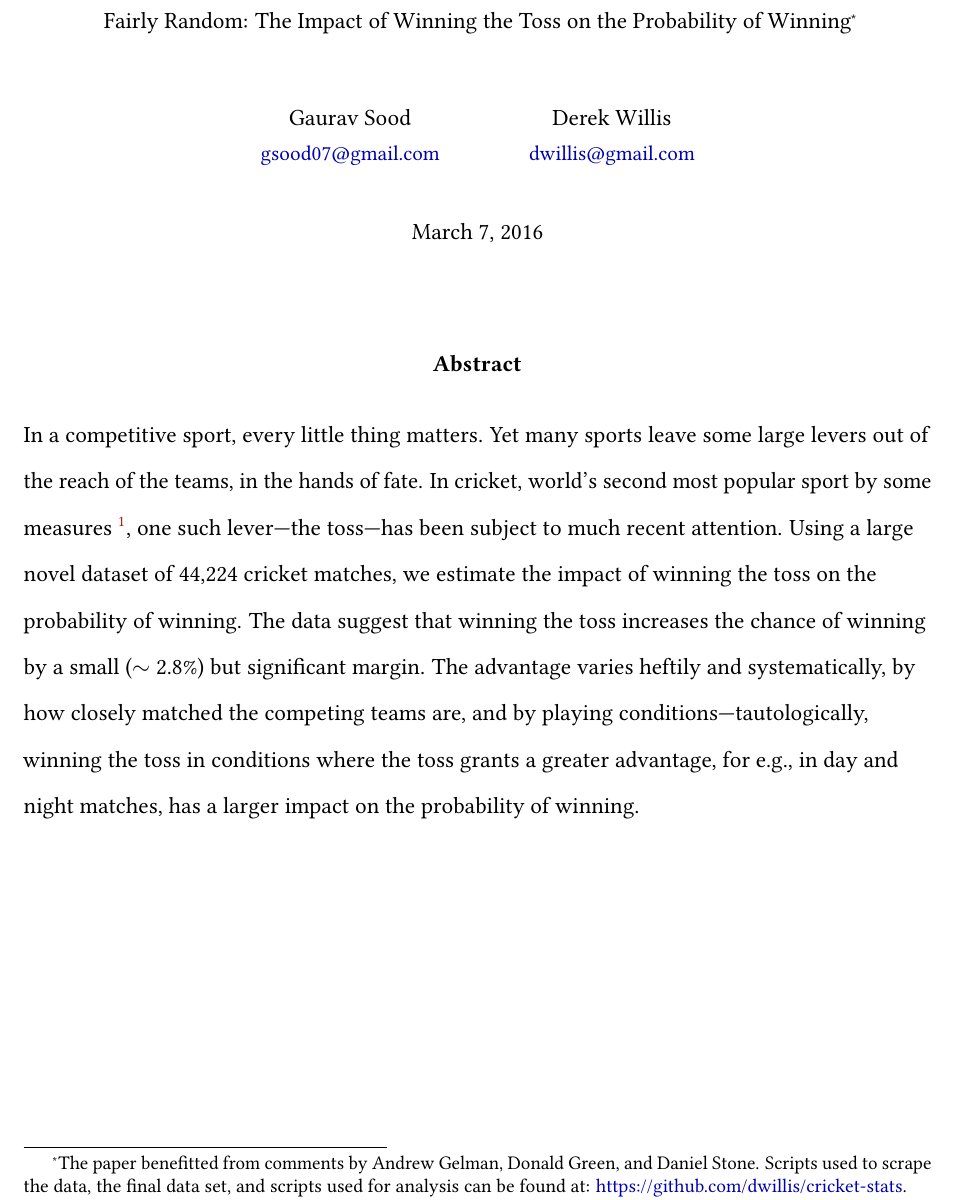
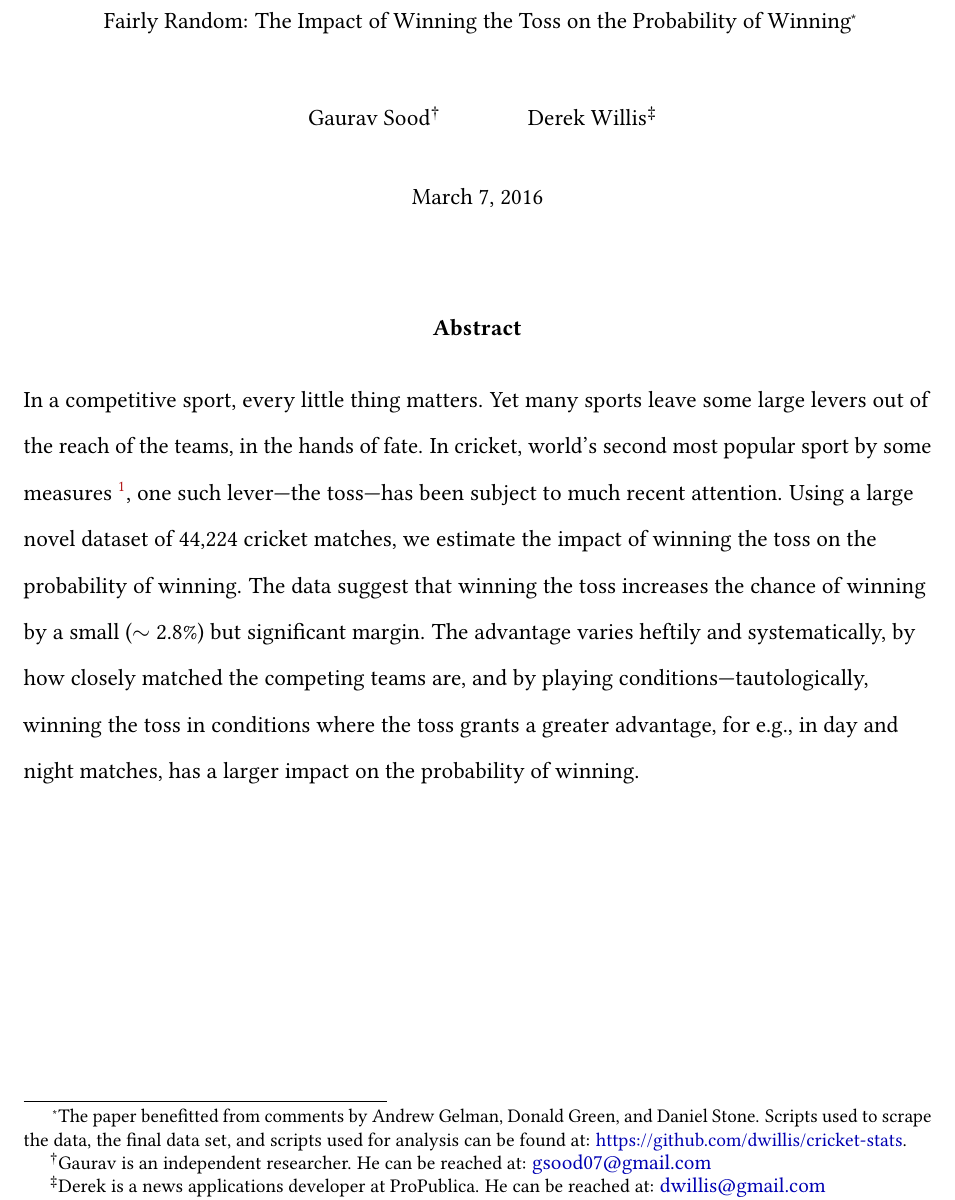
Before and after one commit to outside-edge/fairly_random, a LaTeX document (write_up/cricket.tex): part of page 1 of 16, cut so that both start at the same text. Compiled offline with pdfLaTeX.

Commit message:
more regular format for author affil.

```diff
--- a/write_up/cricket.tex
+++ b/write_up/cricket.tex
@@ -48,7 +48,7 @@ setwd(paste0(githubdir, "/cricket-stats/"))
 
 \begin{document}
 \title{\vspace{-.5cm}\normalsize{Fairly Random: The Impact of Winning the Toss on the Probability of Winning\footnote{The paper benefitted from comments by Andrew Gelman, Donald Green, and Daniel Stone. Scripts used to scrape the data, the final data set, and scripts used for analysis can be found at: \href{https://github.com/dwillis/cricket-stats}{https://github.com/dwillis/cricket-stats}. }\vspace{.5cm}}}
-\author{\normalsize{Gaurav Sood}\\\href{mailto:gsood07@gmail.com}{\small{gsood07@gmail.com}} \and \normalsize{Derek Willis}\\\href{mailto:dwillis@gmail.com}{\small{dwillis@gmail.com}}}
+\author{\normalsize{Gaurav Sood}\footnote{Gaurav is an independent researcher. He can be reached at: \href{mailto:gsood07@gmail.com}{\small{gsood07@gmail.com}}} \and \normalsize{Derek Willis}\footnote{Derek is a  news applications developer at ProPublica. He can be reached at: \href{mailto:dwillis@gmail.com}{\small{dwillis@gmail.com}}}}
 \date{\vspace{.5cm}\normalsize{\today}}
 \maketitle
 \doublespacing
```
Also changed, not shown: write_up/cricket.pdf.
